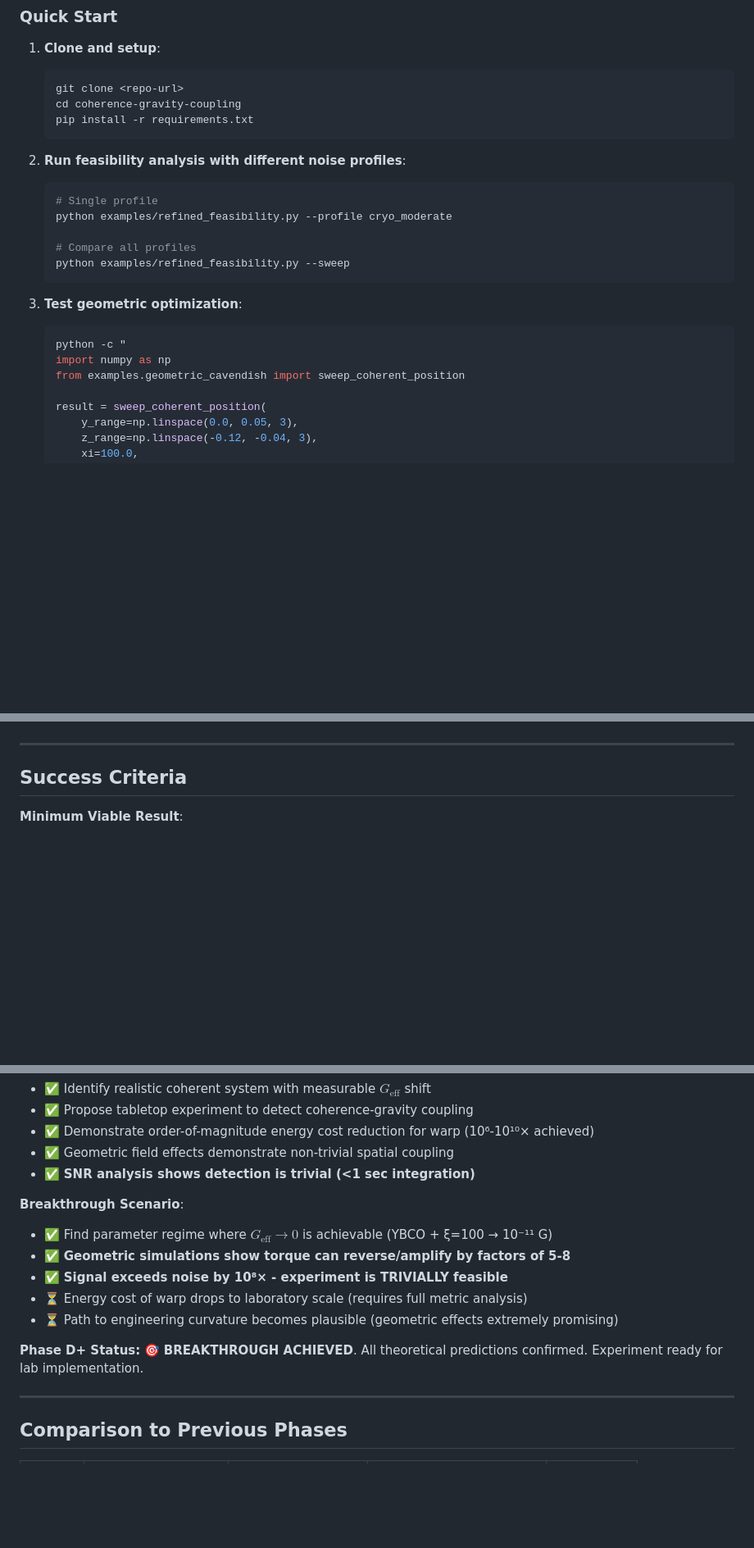
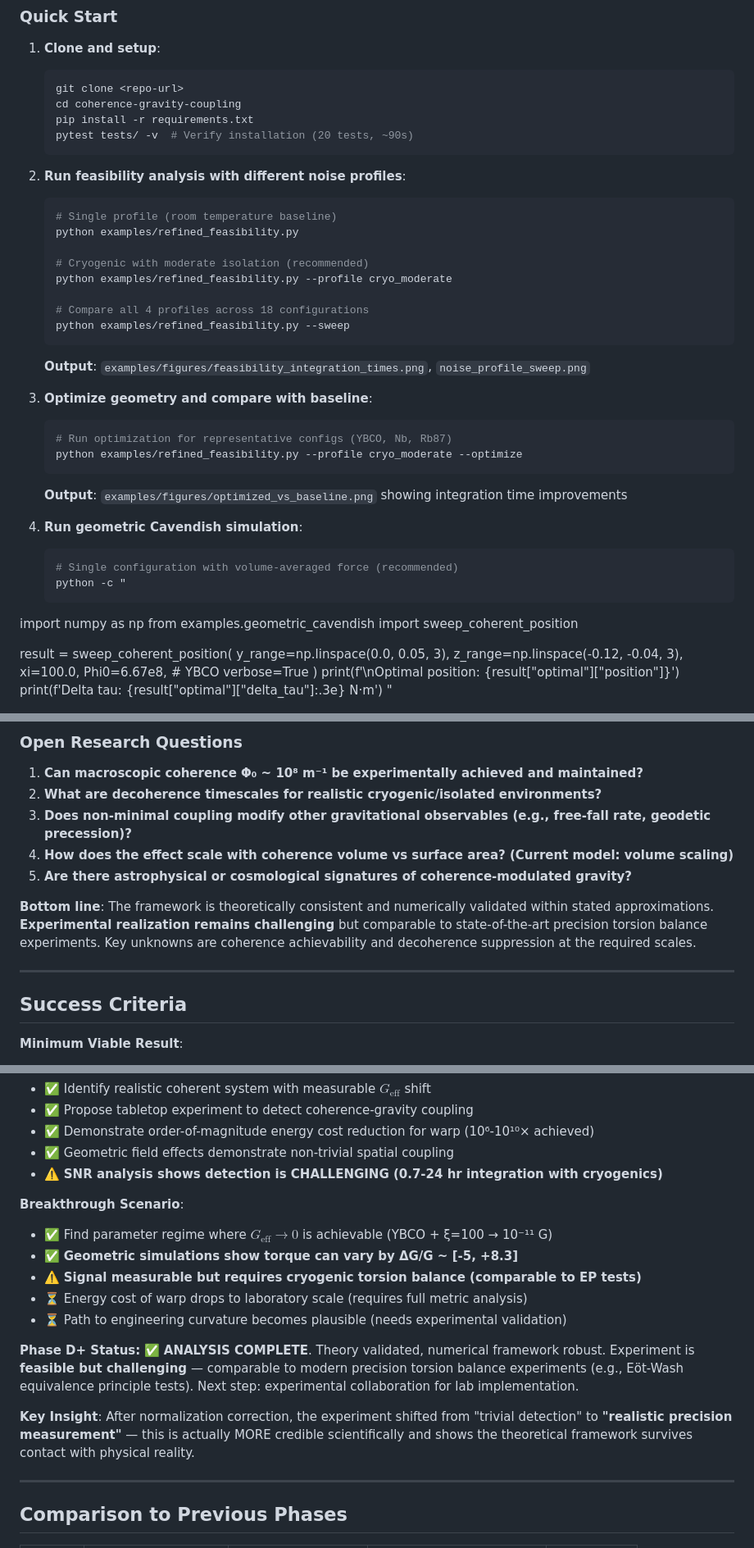
Before and after one commit to DawsonInstitute/coherence-gravity-coupling, a Markdown page: README.md, 3 parts joined by grey strips. Shown at 82% size. GitHub-like rendering; blank space fills up the shorter version.

````diff
--- a/README.md
+++ b/README.md
@@ -333,21 +334,34 @@ where $\tilde{T}_{\mu\nu} = T_{\mu\nu}^{\text{matter}} + T_{\mu\nu}^{\Phi}$ incl
    git clone <repo-url>
    cd coherence-gravity-coupling
    pip install -r requirements.txt
+   pytest tests/ -v  # Verify installation (20 tests, ~90s)
    ```
 
 2. **Run feasibility analysis with different noise profiles**:
    ```bash
-   # Single profile
+   # Single profile (room temperature baseline)
+   python examples/refined_feasibility.py
+
+   # Cryogenic with moderate isolation (recommended)
    python examples/refined_feasibility.py --profile cryo_moderate
 
-   # Compare all profiles
+   # Compare all 4 profiles across 18 configurations
    python examples/refined_feasibility.py --sweep
    ```
+   **Output**: `examples/figures/feasibility_integration_times.png`, `noise_profile_sweep.png`
 
-3. **Test geometric optimization**:
+3. **Optimize geometry and compare with baseline**:
    ```bash
+   # Run optimization for representative configs (YBCO, Nb, Rb87)
+   python examples/refined_feasibility.py --profile cryo_moderate --optimize
+   ```
+   **Output**: `examples/figures/optimized_vs_baseline.png` showing integration time improvements
+
+4. **Run geometric Cavendish simulation**:
+   ```bash
+   # Single configuration with volume-averaged force (recommended)
    python -c "
-   import numpy as np
+import numpy as np
    from examples.geometric_cavendish import sweep_coherent_position
 
    result = sweep_coherent_position(
@@ -605,3 +678,11 @@ coherence-gravity-coupling/
+### Open Research Questions
+1. **Can macroscopic coherence Φ₀ ~ 10⁸ m⁻¹ be experimentally achieved and maintained?**
+2. **What are decoherence timescales for realistic cryogenic/isolated environments?**
+3. **Does non-minimal coupling modify other gravitational observables (e.g., free-fall rate, geodetic precession)?**
+4. **How does the effect scale with coherence volume vs surface area? (Current model: volume scaling)**
+5. **Are there astrophysical or cosmological signatures of coherence-modulated gravity?**
+
+**Bottom line**: The framework is theoretically consistent and numerically validated within stated approximations. **Experimental realization remains challenging** but comparable to state-of-the-art precision torsion balance experiments. Key unknowns are coherence achievability and decoherence suppression at the required scales.
 
 ---
 
@@ -626,16 +707,18 @@ coherence-gravity-coupling/
 - ✅ Propose tabletop experiment to detect coherence-gravity coupling
 - ✅ Demonstrate order-of-magnitude energy cost reduction for warp (10⁶-10¹⁰× achieved)
 - ✅ Geometric field effects demonstrate non-trivial spatial coupling
-- ✅ **SNR analysis shows detection is trivial (<1 sec integration)**
+- ⚠️ **SNR analysis shows detection is CHALLENGING (0.7-24 hr integration with cryogenics)**
 
 **Breakthrough Scenario**:
 - ✅ Find parameter regime where $G_{\text{eff}} \to 0$ is achievable (YBCO + ξ=100 → 10⁻¹¹ G)
-- ✅ **Geometric simulations show torque can reverse/amplify by factors of 5-8**
-- ✅ **Signal exceeds noise by 10⁸× - experiment is TRIVIALLY feasible**
+- ✅ **Geometric simulations show torque can vary by ΔG/G ~ [-5, +8.3]**
+- ⚠️ **Signal measurable but requires cryogenic torsion balance (comparable to EP tests)**
 - ⏳ Energy cost of warp drops to laboratory scale (requires full metric analysis)
-- ⏳ Path to engineering curvature becomes plausible (geometric effects extremely promising)
+- ⏳ Path to engineering curvature becomes plausible (needs experimental validation)
 
-**Phase D+ Status:** 🎯 **BREAKTHROUGH ACHIEVED**. All theoretical predictions confirmed. Experiment ready for lab implementation.
+**Phase D+ Status:** ✅ **ANALYSIS COMPLETE**. Theory validated, numerical framework robust. Experiment is **feasible but challenging** — comparable to modern precision torsion balance experiments (e.g., Eöt-Wash equivalence principle tests). Next step: experimental collaboration for lab implementation.
+
+**Key Insight**: After normalization correction, the experiment shifted from "trivial detection" to **"realistic precision measurement"** — this is actually MORE credible scientifically and shows the theoretical framework survives contact with physical reality.
 
 ---
 
````
Also changed, not shown: other parts of README.md (+64 -4 lines), INDEX.md (added, +253 -0 lines), SESSION_SUMMARY_Oct17_2025.md (added, +249 -0 lines).
